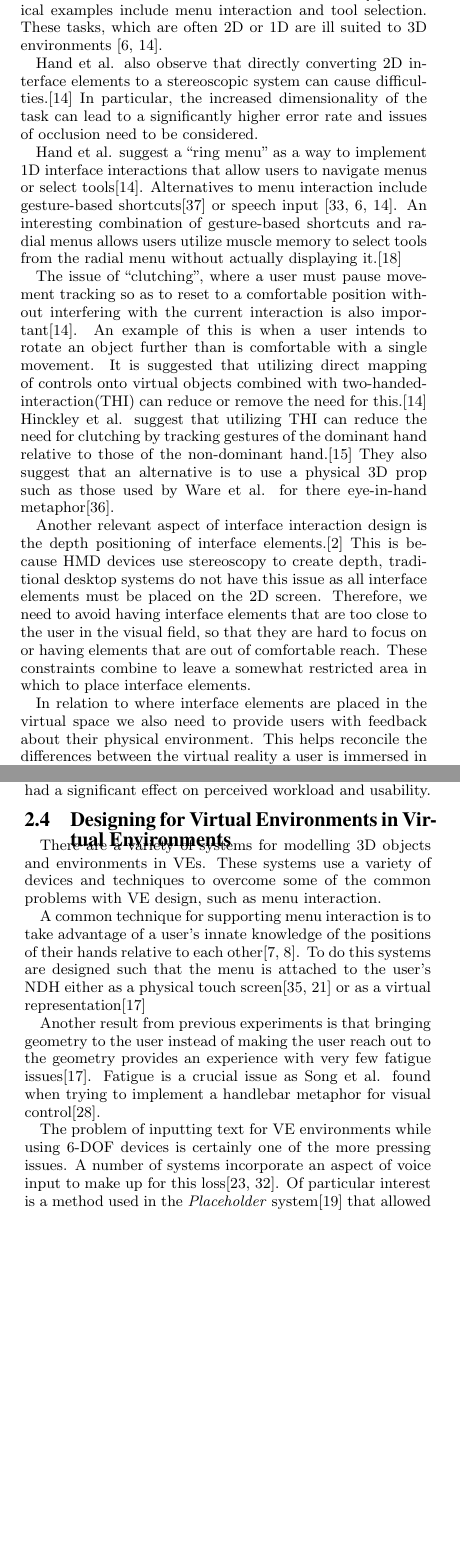
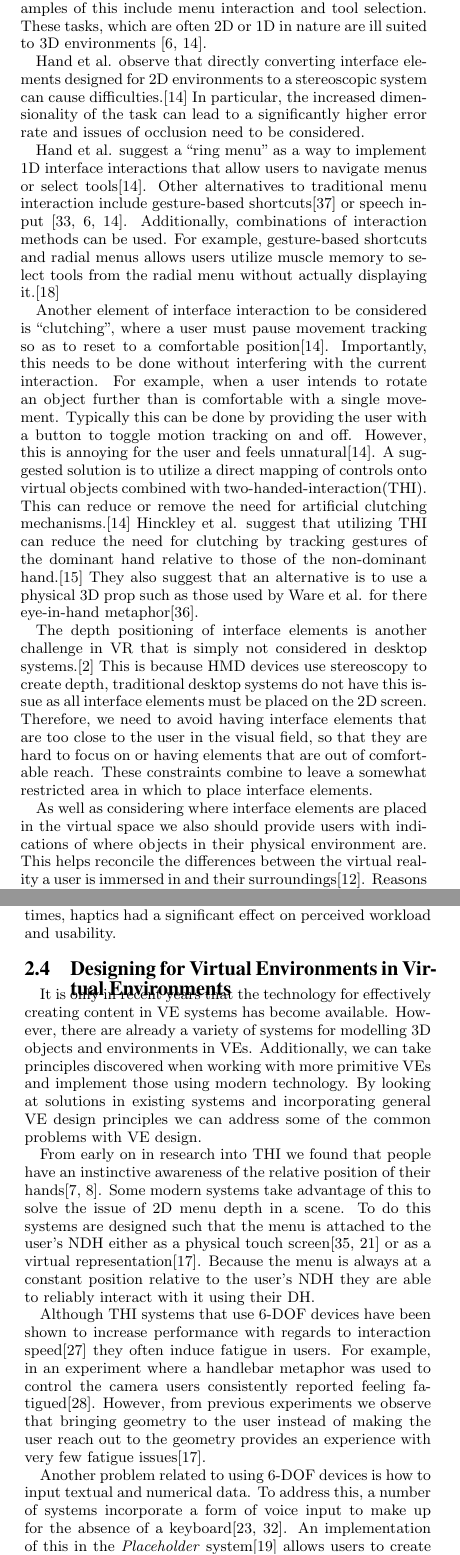
Before and after one commit to Voodoodrood/Masters, a LaTeX paper (Proposal/Proposal.tex): two parts of the columns of pages 2 and 3 of 8, joined at a grey line, cut so that both start at the same text, the shorter picture padded with empty space. Compiled offline with pdfLaTeX.

Commit message:
More edits to proposal

```diff
--- a/Proposal/Proposal.tex
+++ b/Proposal/Proposal.tex
@@ -80,17 +80,17 @@ Although having effective navigation techniques is important they are useless wi
 
 
 \subsubsection{Interface interaction in VEs}
- Interaction with the interface refers to the user modifying the state of the system or the mode of interaction\cite{Bowman2001}. Typical examples include menu interaction and tool selection. These tasks, which are often 2D or 1D are ill suited to 3D environments \cite{Bowman2001, Hand1997}.
+ Interface interaction refers to the user modifying the state of the system or the mode of interaction\cite{Bowman2001}. Typical examples of this include menu interaction and tool selection. These tasks, which are often 2D or 1D in nature are ill suited to 3D environments \cite{Bowman2001, Hand1997}.
 
- Hand et al. also observe that directly converting 2D interface elements to a stereoscopic system can cause difficulties.\cite{Hand1997} In particular, the increased dimensionality of the task can lead to a significantly higher error rate and issues of occlusion need to be considered.
+ Hand et al. observe that directly converting interface elements designed for 2D environments to a stereoscopic system can cause difficulties.\cite{Hand1997} In particular, the increased dimensionality of the task can lead to a significantly higher error rate and issues of occlusion need to be considered.
 
- Hand et al. suggest a ``ring menu" as a way to implement 1D interface interactions that allow users to navigate menus or select tools\cite{Hand1997}. Alternatives to menu interaction include gesture-based shortcuts\cite{Zeleznik2007} or speech input \cite{VanDam1997,Bowman2001,Hand1997}. An interesting combination of gesture-based shortcuts and radial menus allows users utilize muscle memory to select tools from the radial menu without actually displaying it.\cite{Kurtenbach1993}
+ Hand et al. suggest a ``ring menu" as a way to implement 1D interface interactions that allow users to navigate menus or select tools\cite{Hand1997}. Other alternatives to traditional menu interaction include gesture-based shortcuts\cite{Zeleznik2007} or speech input \cite{VanDam1997,Bowman2001,Hand1997}. Additionally, combinations of interaction methods can be used. For example, gesture-based shortcuts and radial menus allows users utilize muscle memory to select tools from the radial menu without actually displaying it.\cite{Kurtenbach1993}
 
- The issue of ``clutching", where a user must pause movement tracking so as to reset to a comfortable position without interfering with the current interaction is also important\cite{Hand1997}. An example of this is when a user intends to rotate an object further than is comfortable with a single movement. It is suggested that utilizing direct mapping of controls onto virtual objects combined with two-handed-interaction(THI) can reduce or remove the need for this.\cite{Hand1997}  Hinckley et al. suggest that utilizing THI can reduce the need for clutching by tracking gestures of the dominant hand relative to those of the non-dominant hand.\cite{Hinckley1994} They also suggest that an alternative is to use a physical 3D prop such as those used by Ware et al. for there eye-in-hand metaphor\cite{Ware1990}.
+ Another element of interface interaction to be considered is ``clutching", where a user must pause movement tracking so as to reset to a comfortable position\cite{Hand1997}. Importantly, this needs to be done without interfering with the current interaction. For example, when a user intends to rotate an object further than is comfortable with a single movement. Typically this can be done by providing the user with a button to toggle motion tracking on and off. However, this is annoying for the user and feels unnatural\cite{Hand1997}.  A suggested solution is to utilize a direct mapping of controls onto virtual objects combined with two-handed-interaction(THI). This can reduce or remove the need for artificial clutching mechanisms.\cite{Hand1997}  Hinckley et al. suggest that utilizing THI can reduce the need for clutching by tracking gestures of the dominant hand relative to those of the non-dominant hand.\cite{Hinckley1994} They also suggest that an alternative is to use a physical 3D prop such as those used by Ware et al. for there eye-in-hand metaphor\cite{Ware1990}.
 
- Another relevant aspect of interface interaction design is the depth positioning of interface elements.\cite{alger2015visual} This is because HMD devices use stereoscopy to create depth, traditional desktop systems do not have this issue as all interface elements must be placed on the 2D screen. Therefore, we need to avoid having interface elements that are too close to the user in the visual field, so that they are hard to focus on or having elements that are out of comfortable reach. These constraints combine to leave a somewhat restricted area in which to place interface elements.
+ The depth positioning of interface elements is another challenge in VR that is simply not considered in desktop systems.\cite{alger2015visual} This is because HMD devices use stereoscopy to create depth, traditional desktop systems do not have this issue as all interface elements must be placed on the 2D screen. Therefore, we need to avoid having interface elements that are too close to the user in the visual field, so that they are hard to focus on or having elements that are out of comfortable reach. These constraints combine to leave a somewhat restricted area in which to place interface elements.
 
-In relation to where interface elements are placed in the virtual space we also need to provide users with feedback about their physical environment. This helps reconcile the differences between the virtual reality a user is immersed in and their surroundings\cite{Duval2014}. Reasons to show some of the user's physical environment include: allowing them to more easily interact with physical devices such as keyboards and other objects, preventing inadvertent physical contact which may cause injury or distraction and being able to interact with other people without exiting the VE completely.
+As well as considering where interface elements are placed in the virtual space we also should provide users with indications of where objects in their physical environment are. This helps reconcile the differences between the virtual reality a user is immersed in and their surroundings\cite{Duval2014}. Reasons to show some of the user's physical environment include: allowing them to more easily interact with physical devices such as keyboards and other objects, preventing inadvertent physical contact which may cause injury or distraction and being able to interact with other people without exiting the VE completely.
 
 \subsubsection{Environment interaction in VEs}
  Interaction with the environment involves the user making changes to the virtual world through selection and manipulation of objects. To do this users should, at a minimum, be able to either select, position or rotate objects\cite{Bowman2001}. Research in this area addresses both the wide range of hardware devices created for interacting with VEs as well as related software solutions. Common tools include a motion-tracked glove \cite{Zimmerman1986}, spaceballs\cite{Hand1997}, and pen or wand controllers\cite{Schultheis2012}. As opposed to WIMP interfaces interaction with VEs is often based on direct manipulation where the user 'grabs' an object and then manipulates it as one would manipulate a malleable physical body.
@@ -109,15 +109,15 @@ There have been a number of studies comparing user performance in VEs and deskto
 
- Scali et al. performed an experiment comparing a traditional WIMP interface to a number of VE set-ups with 6-DOF controllers that varied stereo-vision, haptic feedback and a snapping tool\cite{Scali2003}. They gave users a series of tasks that involved translating, rotating and scaling objects to fit onto pre-defined surfaces. They found that the VE systems outperformed the WIMP interfaces with regards to time for task completion, perceived workload and usability. Additionally they found that although haptics and stereo vision did not significantly affect task completion times, haptics had a significant effect on perceived workload and usability.
+VE systems have been shown to be particularly effective for simple object manipulation. Studies have shown that expert users are able to complete simple tasks up to 8 times faster in the VE than on a desktop\cite{Schultheis2012}. However, in more complex applications, especially where indoor navigation was required, users tended to perform better on desktop systems\cite{SousaSantos2009}. Additionally, from a number of previous experiments it is evident that the amount of training users receive has a significant impact on results. However, even users with little training report that the VE interfaces were more intuitive and easier to use than desktop systems, despite there being no significant difference in task performance.\cite{Toma2012}.
 
- %\hl{To add: go into more detail on each experiment, find some more}
+Some of the most detailed data regarding task performance in VEs comes from an experiment comparing a traditional WIMP interface to a number of VE set-ups. Each VE system tested featured THI with 6-DOF controllers. However, the researchers varied the presence of stereo-vision, haptic feedback and a snapping tool\cite{Scali2003}. Users performed a series of tasks that involved translating, rotating and scaling objects to fit onto pre-defined surfaces. They found that the VE systems outperformed the WIMP interfaces with regards to time for task completion, perceived workload and usability. Additionally they found that although haptics and stereo vision did not significantly affect task completion times, haptics had a significant effect on perceived workload and usability.
 \subsection{Designing for Virtual Environments in Virtual Environments}
-There are a variety of systems for modelling 3D objects and environments in VEs. These systems use a variety of devices and techniques to overcome some of the common problems with VE design, such as menu interaction.
+It is only in recent years that the technology for effectively creating content in VE systems has become available. However, there are already a variety of systems for modelling 3D objects and environments in VEs. Additionally, we can take principles discovered when working with more primitive VEs and implement those using modern technology. By looking at solutions in existing systems and incorporating general VE design principles we can address some of the common problems with VE design.
 
-A common technique for supporting menu interaction is to take advantage of a user's innate knowledge of the positions of their hands relative to each other\cite{Bowman1998, Buxton1986}. To do this systems are designed such that the menu is attached to the user's NDH either as a physical touch screen\cite{Wang2013,Mine2014} or as a virtual representation\cite{Jerald2013}
+From early on in research into THI we found that people have an instinctive awareness of the relative position of their hands\cite{Bowman1998, Buxton1986}. Some modern systems take advantage of this to solve the issue of 2D menu depth in a scene. To do this systems are designed such that the menu is attached to the user's NDH either as a physical touch screen\cite{Wang2013,Mine2014} or as a virtual representation\cite{Jerald2013}. Because the menu is always at a constant position relative to the user's NDH they are able to reliably interact with it using their DH.
 
-Another result from previous experiments is that bringing geometry to the user instead of making the user reach out to the geometry provides an experience with very few fatigue issues\cite{Jerald2013}. Fatigue is a crucial issue as Song et al. found when trying to implement a handlebar metaphor for visual control\cite{Song2012}.
+Although THI systems that use 6-DOF devices have been shown to increase performance with regards to interaction speed\cite{Schultheis2012} they often induce fatigue in users. For example, in an experiment where a handlebar metaphor was used to control the camera users consistently reported feeling fatigued\cite{Song2012}. However, from previous experiments we observe that bringing geometry to the user instead of making the user reach out to the geometry provides an experience with very few fatigue issues\cite{Jerald2013}.
 
-The problem of inputting text for VE environments while using 6-DOF devices is certainly one of the more pressing issues. A number of systems incorporate an aspect of voice input to make up for this loss\cite{Ponto2013,Toma2012}. Of particular interest is a method used in the \textit{Placeholder} system\cite{Laurel1994} that allowed users to create audio notes at certain locations that could be recorded and then played back at any time.
+Another problem related to using 6-DOF devices is how to input textual and numerical data. To address this, a number of systems incorporate a form of voice input to make up for the absence of a keyboard\cite{Ponto2013,Toma2012}. An implementation of this in the \textit{Placeholder} system\cite{Laurel1994} allows users to create audio notes at certain locations that would be recorded and then could be played back at any time.
 
 Mine et al. make a number of suggestions on how to effectively map certain actions in the virtual world to two hand controllers\cite{Mine2014}. Although they used custom controllers some of the concepts are general enough to carry over to a range of THI. In particular, they suggest keeping the functions of each hand relatively independent so that users do not have to use both controllers at once. This seems to contradict other studies, that show users favour using two hands when able to\cite{Buxton1986,Hinckley1994}. What separating the tasks may have done in Mine et al.'s experiment is allow users to simultaneously perform two independent actions.  Mine et al. also suggest having a small number of buttons dedicated to essential tasks that are performed often\cite{Mine2014}.
 \section{Research questions}
```
Also changed, not shown: Proposal/Proposal.tex (4 more changed lines).
